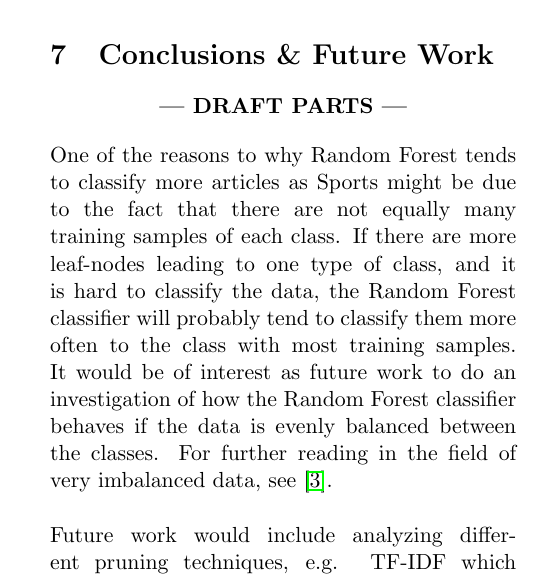
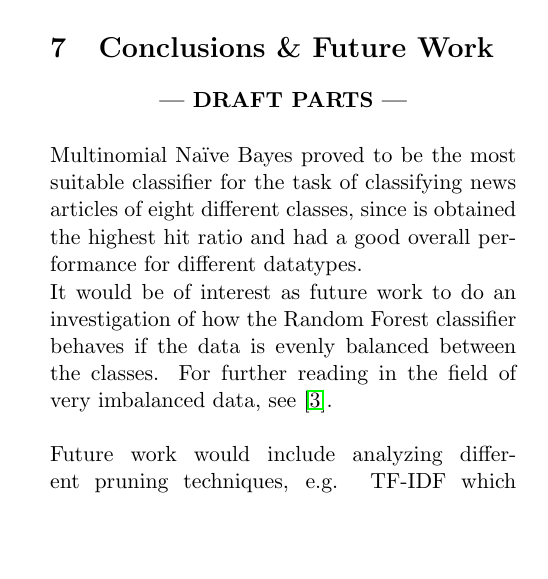
Before and after one commit to jaksah/MLProject, a LaTeX paper (report/MLProject.tex, which reads report/sections/conclusion.tex): part of one column of page 12 of 13, cut so that both start at the same text, the shorter picture padded with empty space. Compiled offline with pdfLaTeX.

Commit message:
Updated conclusion

```diff
--- a/report/sections/conclusion.tex
+++ b/report/sections/conclusion.tex
@@ -12,7 +12,8 @@
 \end{center}
 \fi
 %%%%%%%%%%%%%%%%%%%% END DRAFT %%%%%%%%%%
+\mn\ \nb\ proved to be the most suitable classifier for the task of classifying news articles of eight different classes, since is obtained the highest hit ratio and had a good overall performance for different datatypes.
 
-One of the reasons to why \rf\ tends to classify more articles as Sports might be due to the fact that there are not equally many training samples of each class. If there are more leaf-nodes leading to one type of class, and it is hard to classify the data, the \rf\ classifier will probably tend to classify them more often to the class with most training samples. It would be of interest as future work to do an investigation of how the \rf\ classifier behaves if the data is evenly balanced between the classes. For further reading in the field of very imbalanced data, see \cite{Chen}.
+It would be of interest as future work to do an investigation of how the \rf\ classifier behaves if the data is evenly balanced between the classes. For further reading in the field of very imbalanced data, see \cite{Chen}.
 \\\\
 Future work would include analyzing different pruning techniques, e.g. TF-IDF which emphasizes words that are unique for a document and suppress the value of common words among all documents.
```
